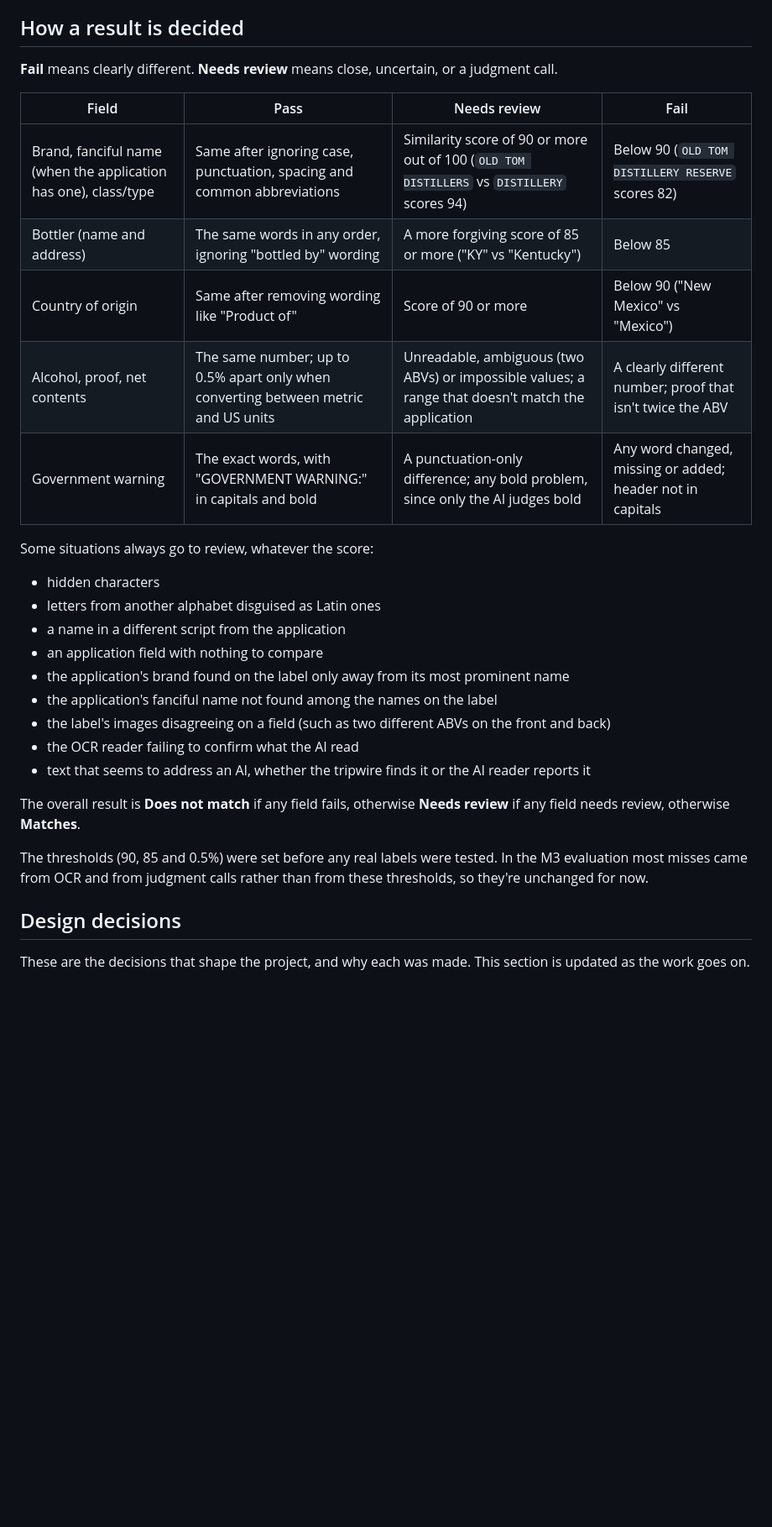
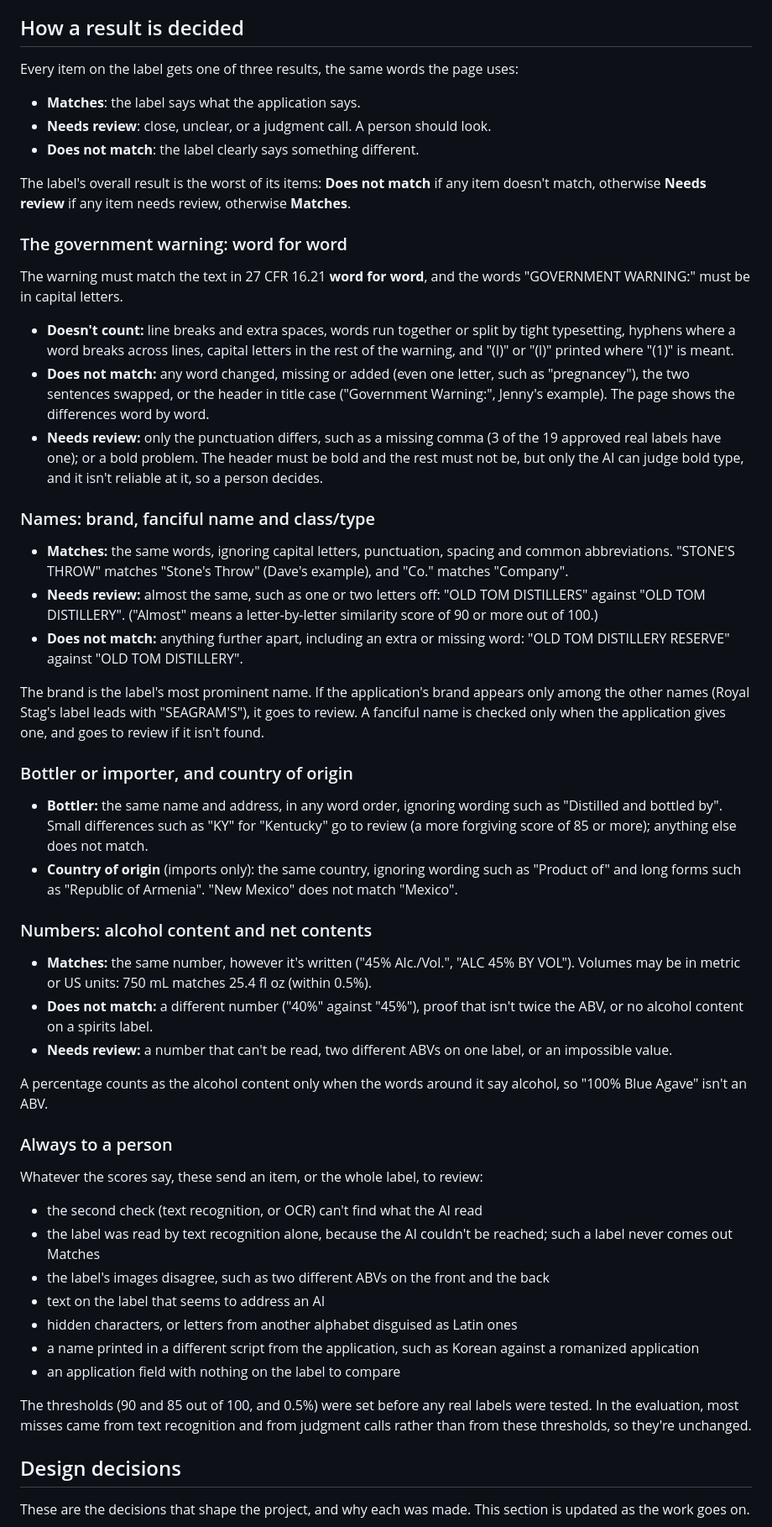
Before and after one commit to achen352/treasury-take-home, a Markdown page: README.md, the part around one of its changes. Shown at 84% size. Drawn GitHub-style; blank space fills up the shorter version.

Commit message:
docs: a table of contents, and a plainer "How a result is decided"
The section now uses the page's own words (Matches, Needs review, Does not
match), starts with the warning's word-for-word rule and what doesn't count,
and explains names, bottler, country and numbers with examples instead of a
table of scores.

Co-Authored-By: Claude Opus 5.5 <noreply@anthropic.com>

```diff
--- a/README.md
+++ b/README.md
@@ -78,34 +101,82 @@ application data ----------------------------------------------------+         |
 
 ## How a result is decided
 
-**Fail** means clearly different. **Needs review** means close, uncertain, or a judgment call.
+Every item on the label gets one of three results, the same words the page uses:
 
-| Field | Pass | Needs review | Fail |
-|---|---|---|---|
-| Brand, fanciful name (when the application has one), class/type | Same after ignoring case, punctuation, spacing and common abbreviations | Similarity score of 90 or more out of 100 (`OLD TOM DISTILLERS` vs `DISTILLERY` scores 94) | Below 90 (`OLD TOM DISTILLERY RESERVE` scores 82) |
-| Bottler (name and address) | The same words in any order, ignoring "bottled by" wording | A more forgiving score of 85 or more ("KY" vs "Kentucky") | Below 85 |
-| Country of origin | Same after removing wording like "Product of" | Score of 90 or more | Below 90 ("New Mexico" vs "Mexico") |
-| Alcohol, proof, net contents | The same number; up to 0.5% apart only when converting between metric and US units | Unreadable, ambiguous (two ABVs) or impossible values; a range that doesn't match the application | A clearly different number; proof that isn't twice the ABV |
-| Government warning | The exact words, with "GOVERNMENT WARNING:" in capitals and bold | A punctuation-only difference; any bold problem, since only the AI judges bold | Any word changed, missing or added; header not in capitals |
+- **Matches**: the label says what the application says.
+- **Needs review**: close, unclear, or a judgment call. A person should look.
+- **Does not match**: the label clearly says something different.
 
-Some situations always go to review, whatever the score:
+The label's overall result is the worst of its items: **Does not match** if any item doesn't
+match, otherwise **Needs review** if any item needs review, otherwise **Matches**.
 
-- hidden characters
-- letters from another alphabet disguised as Latin ones
-- a name in a different script from the application
-- an application field with nothing to compare
-- the application's brand found on the label only away from its most prominent name
-- the application's fanciful name not found among the names on the label
-- the label's images disagreeing on a field (such as two different ABVs on the front and back)
-- the OCR reader failing to confirm what the AI read
-- text that seems to address an AI, whether the tripwire finds it or the AI reader reports it
+### The government warning: word for word
 
-The overall result is **Does not match** if any field fails, otherwise **Needs review** if any
-field needs review, otherwise **Matches**.
+The warning must match the text in 27 CFR 16.21 **word for word**, and the words "GOVERNMENT
+WARNING:" must be in capital letters.
 
-The thresholds (90, 85 and 0.5%) were set before any real labels were tested. In the M3
-evaluation most misses came from OCR and from judgment calls rather than from these thresholds,
-so they're unchanged for now.
+- **Doesn't count:** line breaks and extra spaces, words run together or split by tight
+  typesetting, hyphens where a word breaks across lines, capital letters in the rest of the
+  warning, and "(I)" or "(l)" printed where "(1)" is meant.
+- **Does not match:** any word changed, missing or added (even one letter, such as "pregnancey"),
+  the two sentences swapped, or the header in title case ("Government Warning:", Jenny's example).
+  The page shows the differences word by word.
+- **Needs review:** only the punctuation differs, such as a missing comma (3 of the 19 approved
+  real labels have one); or a bold problem. The header must be bold and the rest must not be, but
+  only the AI can judge bold type, and it isn't reliable at it, so a person decides.
+
+### Names: brand, fanciful name and class/type
+
+- **Matches:** the same words, ignoring capital letters, punctuation, spacing and common
+  abbreviations. "STONE'S THROW" matches "Stone's Throw" (Dave's example), and "Co." matches
+  "Company".
+- **Needs review:** almost the same, such as one or two letters off: "OLD TOM DISTILLERS" against
+  "OLD TOM DISTILLERY". ("Almost" means a letter-by-letter similarity score of 90 or more out of
+  100.)
+- **Does not match:** anything further apart, including an extra or missing word: "OLD TOM
+  DISTILLERY RESERVE" against "OLD TOM DISTILLERY".
+
+The brand is the label's most prominent name. If the application's brand appears only among the
+other names (Royal Stag's label leads with "SEAGRAM'S"), it goes to review. A fanciful name is
+checked only when the application gives one, and goes to review if it isn't found.
+
+### Bottler or importer, and country of origin
+
+- **Bottler:** the same name and address, in any word order, ignoring wording such as "Distilled
+  and bottled by". Small differences such as "KY" for "Kentucky" go to review (a more forgiving
+  score of 85 or more); anything else does not match.
+- **Country of origin** (imports only): the same country, ignoring wording such as "Product of"
+  and long forms such as "Republic of Armenia". "New Mexico" does not match "Mexico".
+
+### Numbers: alcohol content and net contents
+
+- **Matches:** the same number, however it's written ("45% Alc./Vol.", "ALC 45% BY VOL"). Volumes
+  may be in metric or US units: 750 mL matches 25.4 fl oz (within 0.5%).
+- **Does not match:** a different number ("40%" against "45%"), proof that isn't twice the ABV,
+  or no alcohol content on a spirits label.
+- **Needs review:** a number that can't be read, two different ABVs on one label, or an
+  impossible value.
+
+A percentage counts as the alcohol content only when the words around it say alcohol, so "100%
+Blue Agave" isn't an ABV.
+
+### Always to a person
+
+Whatever the scores say, these send an item, or the whole label, to review:
+
+- the second check (text recognition, or OCR) can't find what the AI read
+- the label was read by text recognition alone, because the AI couldn't be reached; such a label
+  never comes out Matches
+- the label's images disagree, such as two different ABVs on the front and the back
+- text on the label that seems to address an AI
+- hidden characters, or letters from another alphabet disguised as Latin ones
+- a name printed in a different script from the application, such as Korean against a
+  romanized application
+- an application field with nothing on the label to compare
+
+The thresholds (90 and 85 out of 100, and 0.5%) were set before any real labels were tested. In
+the evaluation, most misses came from text recognition and from judgment calls rather than from
+these thresholds, so they're unchanged.
 
 ## Design decisions
 
```
Also changed, not shown: other parts of README.md (+23 -0 lines).
